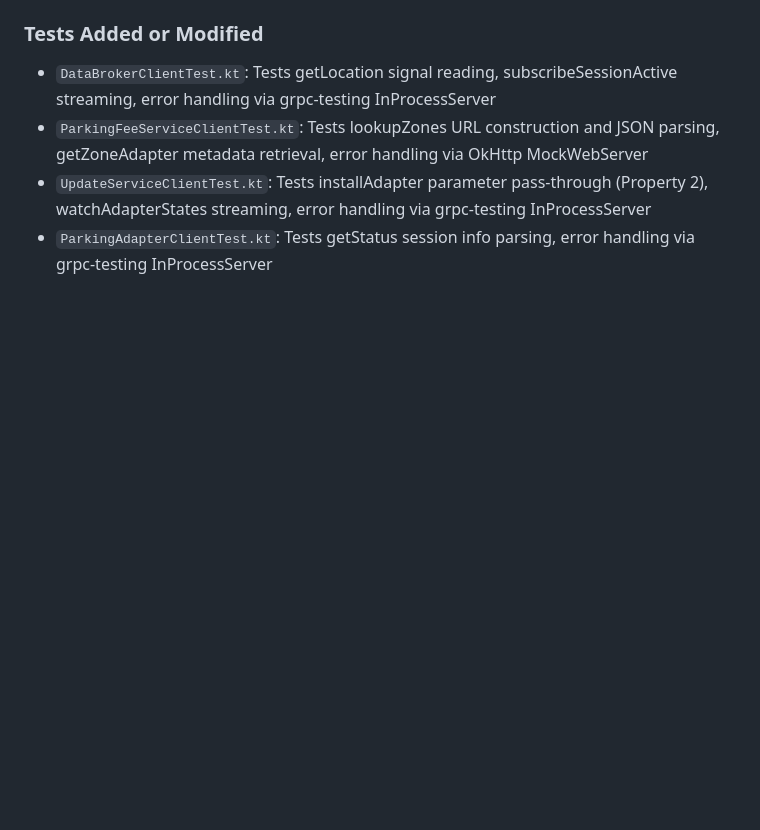
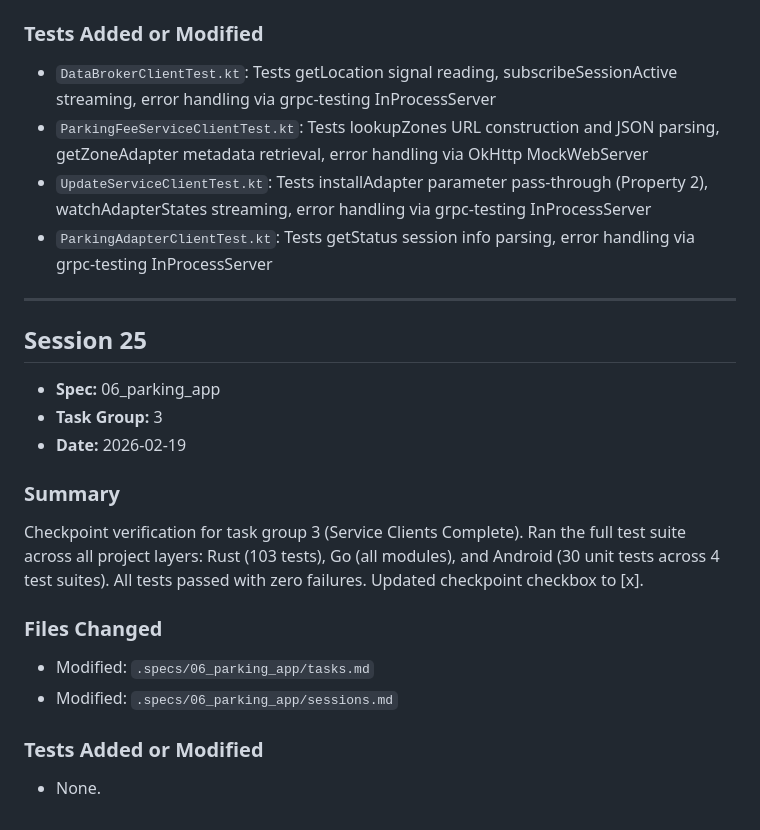
Before and after one commit to rhadp/parking-fee-service, a Markdown page: .specs/06_parking_app/sessions.md, the part around the change. GitHub-like rendering; blank space fills up the shorter version.

Commit message:
chore: verify checkpoint 3 — service clients complete
All tests pass: Rust (103), Go (all modules), Android (30 unit tests
across DataBrokerClient, ParkingFeeServiceClient, UpdateServiceClient,
ParkingAdapterClient). No failures found.

```diff
--- a/.specs/06_parking_app/sessions.md
+++ b/.specs/06_parking_app/sessions.md
@@ -67,3 +67,24 @@ Implemented all service client wrappers for the PARKING_APP (task group 2). Crea
 - `ParkingFeeServiceClientTest.kt`: Tests lookupZones URL construction and JSON parsing, getZoneAdapter metadata retrieval, error handling via OkHttp MockWebServer
 - `UpdateServiceClientTest.kt`: Tests installAdapter parameter pass-through (Property 2), watchAdapterStates streaming, error handling via grpc-testing InProcessServer
 - `ParkingAdapterClientTest.kt`: Tests getStatus session info parsing, error handling via grpc-testing InProcessServer
+
+---
+
+## Session 25
+
+- **Spec:** 06_parking_app
+- **Task Group:** 3
+- **Date:** 2026-02-19
+
+### Summary
+
+Checkpoint verification for task group 3 (Service Clients Complete). Ran the full test suite across all project layers: Rust (103 tests), Go (all modules), and Android (30 unit tests across 4 test suites). All tests passed with zero failures. Updated checkpoint checkbox to [x].
+
+### Files Changed
+
+- Modified: `.specs/06_parking_app/tasks.md`
+- Modified: `.specs/06_parking_app/sessions.md`
+
+### Tests Added or Modified
+
+- None.
```
Also changed, not shown: .specs/06_parking_app/tasks.md (+1 -1 lines).
